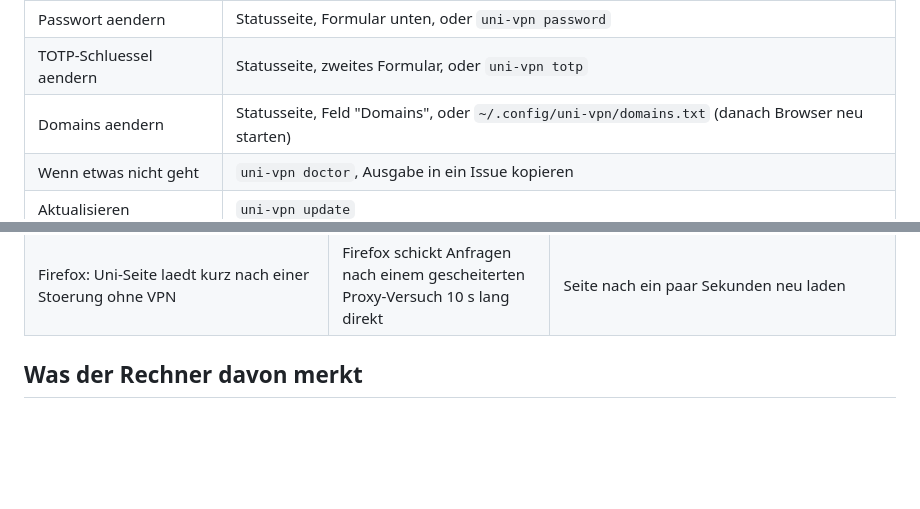
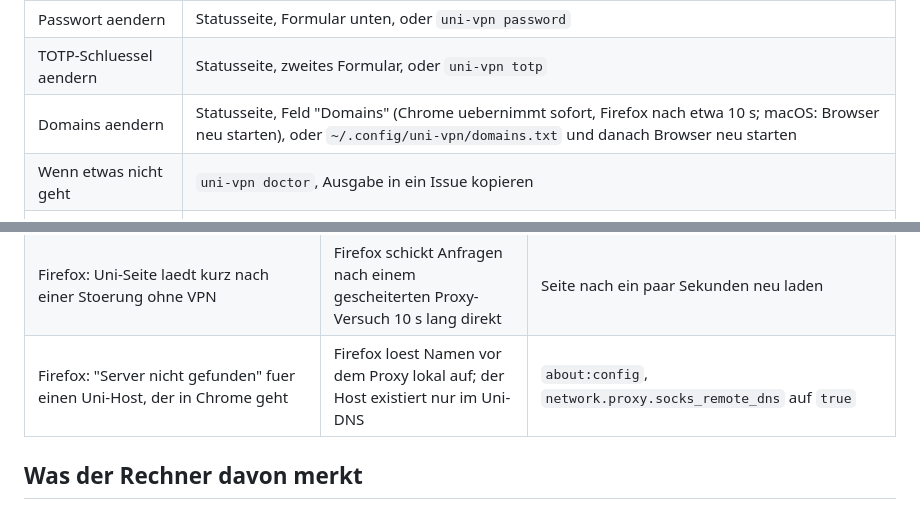
Before and after one commit to DavidVinu/uni-vpn, a Markdown page: README.md, 2 parts joined by grey strips. Drawn GitHub-style; blank space fills up the shorter version.

Commit message:
Protokoll: Chrome und Firefox ueber die Systemeinstellung, Firefox-DNS-Hinweis

```diff
--- a/README.md
+++ b/README.md
@@ -60,7 +60,7 @@ Browser-Einstellungen unter Netzwerk/Proxy als PAC-URL eintragen, `uni-vpn docto
 | Verbinden / Trennen | Knopf auf der Statusseite |
 | Passwort aendern | Statusseite, Formular unten, oder `uni-vpn password` |
 | TOTP-Schluessel aendern | Statusseite, zweites Formular, oder `uni-vpn totp` |
-| Domains aendern | Statusseite, Feld "Domains", oder `~/.config/uni-vpn/domains.txt` (danach Browser neu starten) |
+| Domains aendern | Statusseite, Feld "Domains" (Chrome uebernimmt sofort, Firefox nach etwa 10 s; macOS: Browser neu starten), oder `~/.config/uni-vpn/domains.txt` und danach Browser neu starten |
 | Wenn etwas nicht geht | `uni-vpn doctor`, Ausgabe in ein Issue kopieren |
 | Aktualisieren | `uni-vpn update` |
 | Entfernen | `~/uni-vpn/install.sh --uninstall` (setzt die Proxy-Einstellung zurueck) |
@@ -81,6 +81,7 @@ Browser-Einstellungen unter Netzwerk/Proxy als PAC-URL eintragen, `uni-vpn docto
 | Erste Seite nach laengerer Pause laedt nicht | Tunnelaufbau dauerte laenger als der Browser wartet | Seite neu laden |
 | Seite ist da, aber der Tab laedt minutenlang weiter | Die Seite bindet etwas von einem weiteren Uni-Host ein, der nicht in der Liste steht | In den Browser-Entwicklerwerkzeugen (Netzwerk) den Host mit `ERR_CONNECTION_TIMED_OUT` suchen und auf der Statusseite ergaenzen |
 | Firefox: Uni-Seite laedt kurz nach einer Stoerung ohne VPN | Firefox schickt Anfragen nach einem gescheiterten Proxy-Versuch 10 s lang direkt | Seite nach ein paar Sekunden neu laden |
+| Firefox: "Server nicht gefunden" fuer einen Uni-Host, der in Chrome geht | Firefox loest Namen vor dem Proxy lokal auf; der Host existiert nur im Uni-DNS | `about:config`, `network.proxy.socks_remote_dns` auf `true` |
 
 ## Was der Rechner davon merkt
 
```
Also changed, not shown: docs/e2e.md (+3 -0 lines), 1 other file.
